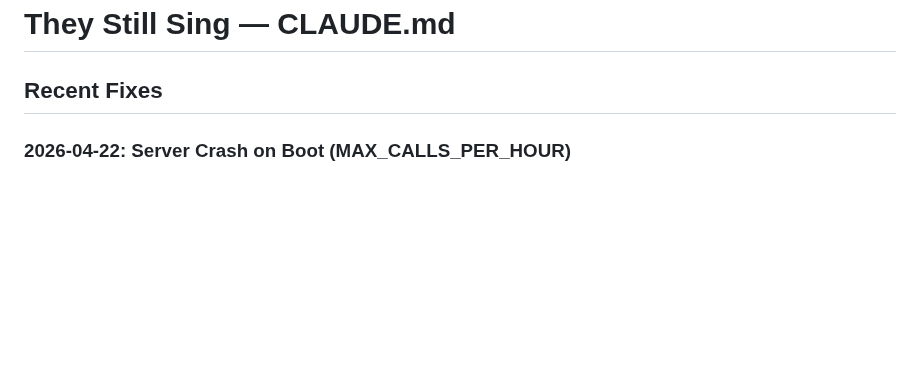
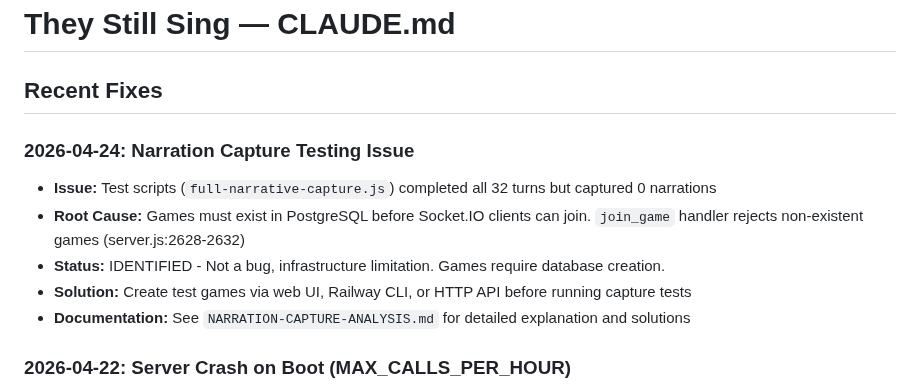
Before and after one commit to aroncomcap/dnd-server, a Markdown page: CLAUDE.md, the part around one of its changes. GitHub-like rendering; blank space fills up the shorter version.

Commit message:
chore: auto-save CLAUDE.md

```diff
--- a/CLAUDE.md
+++ b/CLAUDE.md
@@ -3,5 +3,12 @@
 
 ## Recent Fixes
+
+### 2026-04-24: Narration Capture Testing Issue
+- **Issue:** Test scripts (`full-narrative-capture.js`) completed all 32 turns but captured 0 narrations
+- **Root Cause:** Games must exist in PostgreSQL before Socket.IO clients can join. `join_game` handler rejects non-existent games (server.js:2628-2632)
+- **Status:** IDENTIFIED - Not a bug, infrastructure limitation. Games require database creation.
+- **Solution:** Create test games via web UI, Railway CLI, or HTTP API before running capture tests
+- **Documentation:** See `NARRATION-CAPTURE-ANALYSIS.md` for detailed explanation and solutions
 
 ### 2026-04-22: Server Crash on Boot (MAX_CALLS_PER_HOUR)
 - **Issue:** ReferenceError: MAX_CALLS_PER_HOUR is not defined at boot
```
Also changed, not shown: other parts of CLAUDE.md (+1 -1 lines).
